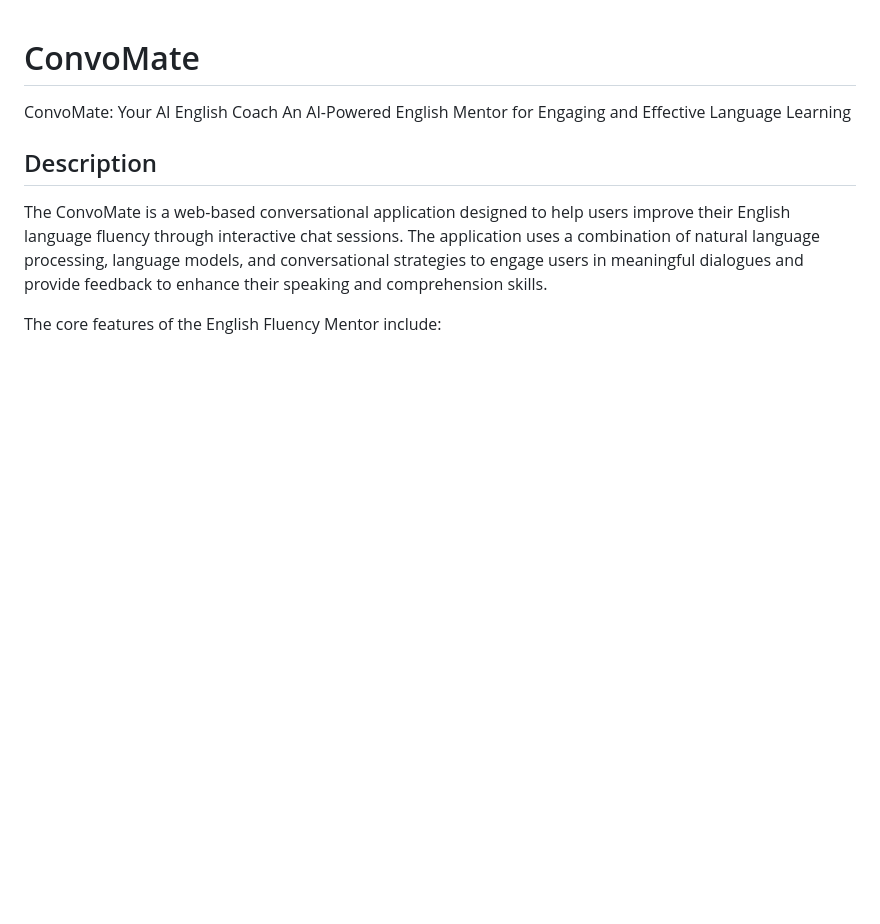
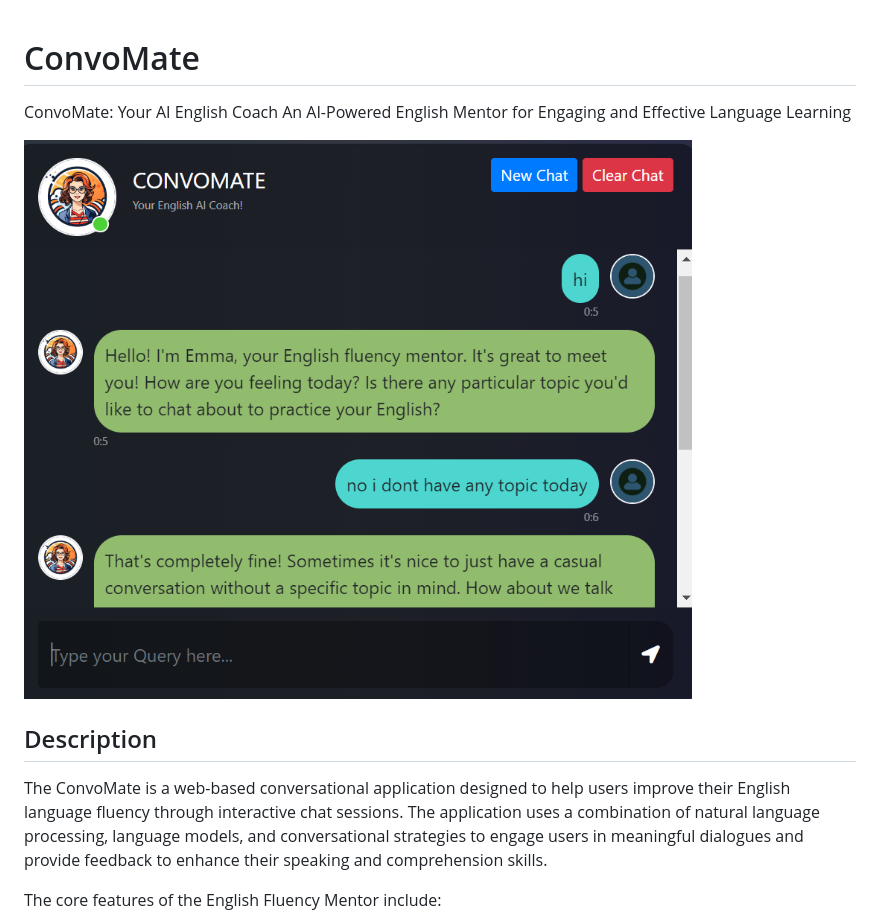
Before and after one commit to Anshidtp/FluentBot, a Markdown page: README.md, the part around the change. Drawn GitHub-style; blank space fills up the shorter version.

Commit message:
Update READMe added example img

```diff
--- a/README.md
+++ b/README.md
@@ -1,6 +1,8 @@
 # ConvoMate
 ConvoMate: Your AI English Coach
 An AI-Powered English Mentor for Engaging and Effective Language Learning
+
+![Demo](https://github.com/Anshidtp/FluentBot/blob/main/img/demo.png)
 
 ## Description
 The ConvoMate is a web-based conversational application designed to help users improve their English language fluency through interactive chat sessions. The application uses a combination of natural language processing, language models, and conversational strategies to engage users in meaningful dialogues and provide feedback to enhance their speaking and comprehension skills.
```
